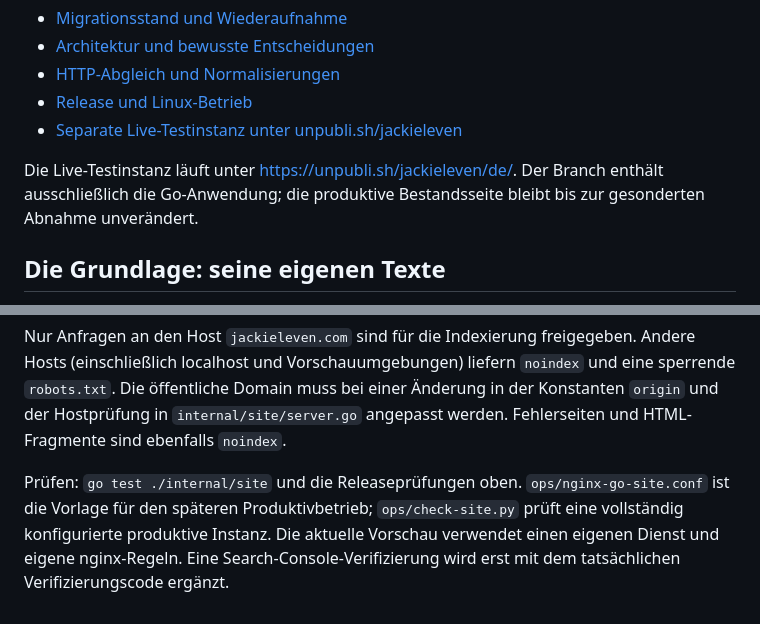
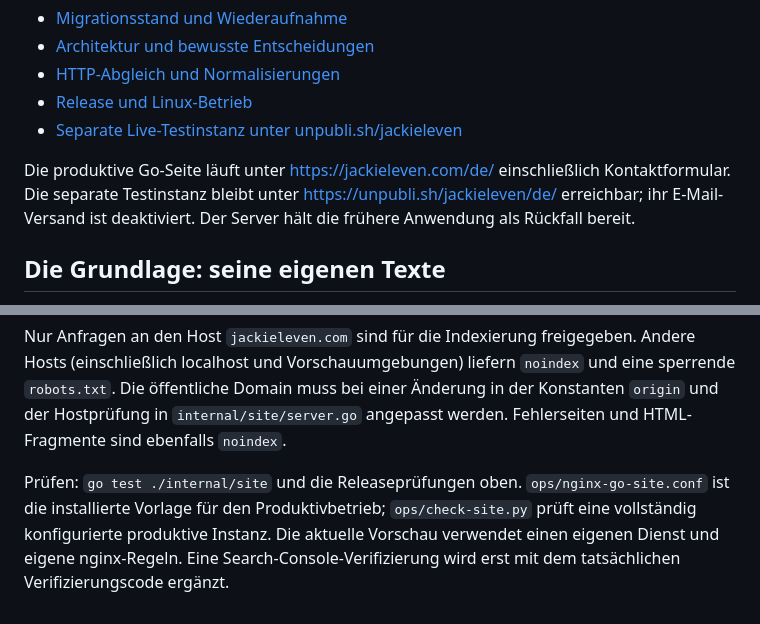
Before and after one commit to stefangrunert/jackieleven.com, a Markdown page: README.md, 2 parts joined by grey strips. Drawn GitHub-style.

```diff
--- a/README.md
+++ b/README.md
@@ -20,7 +20,7 @@ Die Go-Version ist unter `http://127.0.0.1:8080/de/` erreichbar. Sie verwendet a
 - [Release und Linux-Betrieb](ops/GO-BETRIEB.md)
 - [Separate Live-Testinstanz unter unpubli.sh/jackieleven](ops/GO-PREVIEW.md)
 
-Die Live-Testinstanz läuft unter <https://unpubli.sh/jackieleven/de/>. Der Branch enthält ausschließlich die Go-Anwendung; die produktive Bestandsseite bleibt bis zur gesonderten Abnahme unverändert.
+Die produktive Go-Seite läuft unter <https://jackieleven.com/de/> einschließlich Kontaktformular. Die separate Testinstanz bleibt unter <https://unpubli.sh/jackieleven/de/> erreichbar; ihr E-Mail-Versand ist deaktiviert. Der Server hält die frühere Anwendung als Rückfall bereit.
 
 ## Die Grundlage: seine eigenen Texte
 
@@ -321,7 +321,7 @@ in der Konstanten `origin` und der Hostprüfung in `internal/site/server.go` ang
 sind ebenfalls `noindex`.
 
 Prüfen: `go test ./internal/site` und die Releaseprüfungen oben.
-`ops/nginx-go-site.conf` ist die Vorlage für den späteren Produktivbetrieb;
+`ops/nginx-go-site.conf` ist die installierte Vorlage für den Produktivbetrieb;
 `ops/check-site.py` prüft eine vollständig konfigurierte produktive Instanz.
 Die aktuelle Vorschau verwendet einen eigenen Dienst und eigene nginx-Regeln.
 Eine Search-Console-Verifizierung wird erst mit dem tatsächlichen Verifizierungscode ergänzt.
```
Also changed, not shown: docs/go-migration.md (+10 -3 lines), ops/GO-BETRIEB.md (+51 -1 lines).
